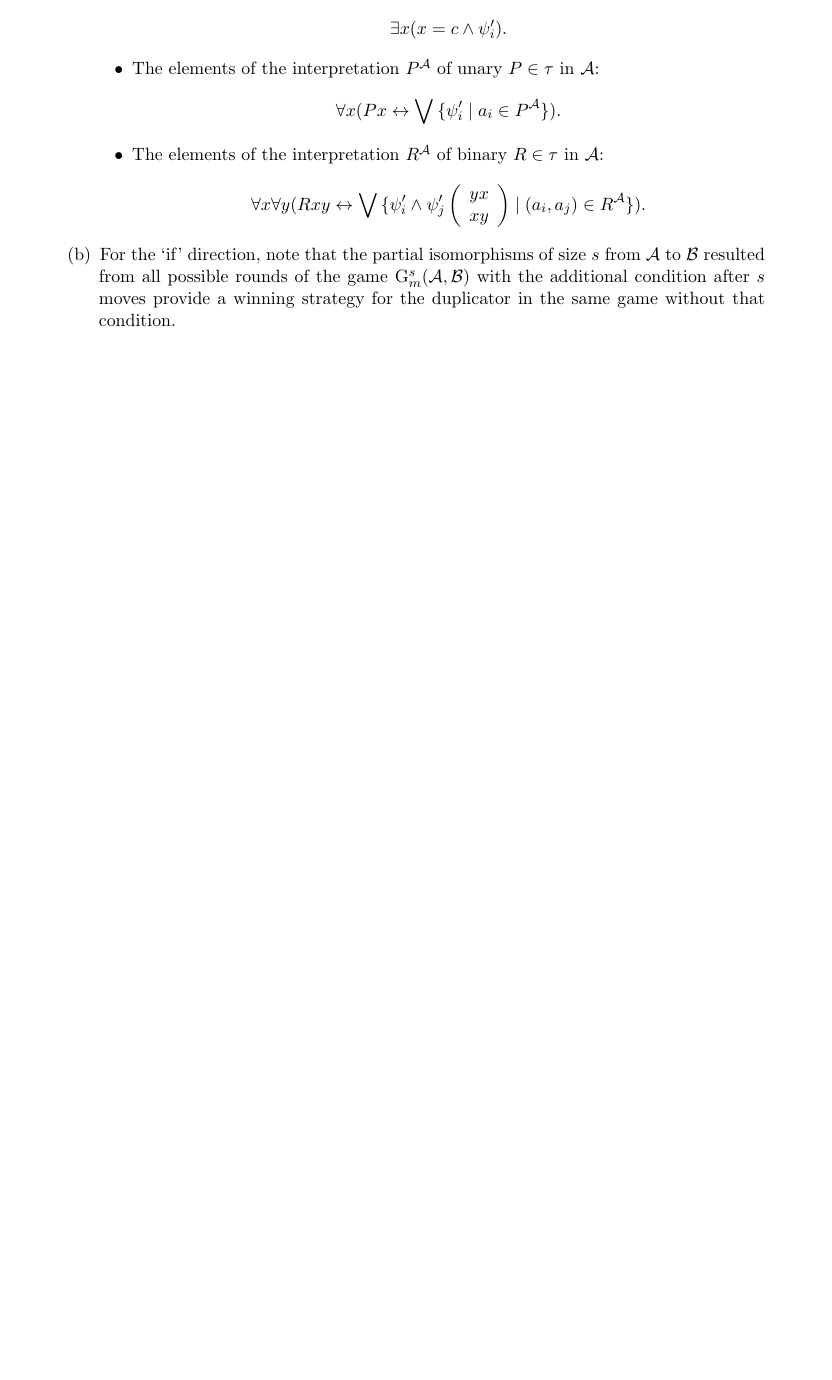
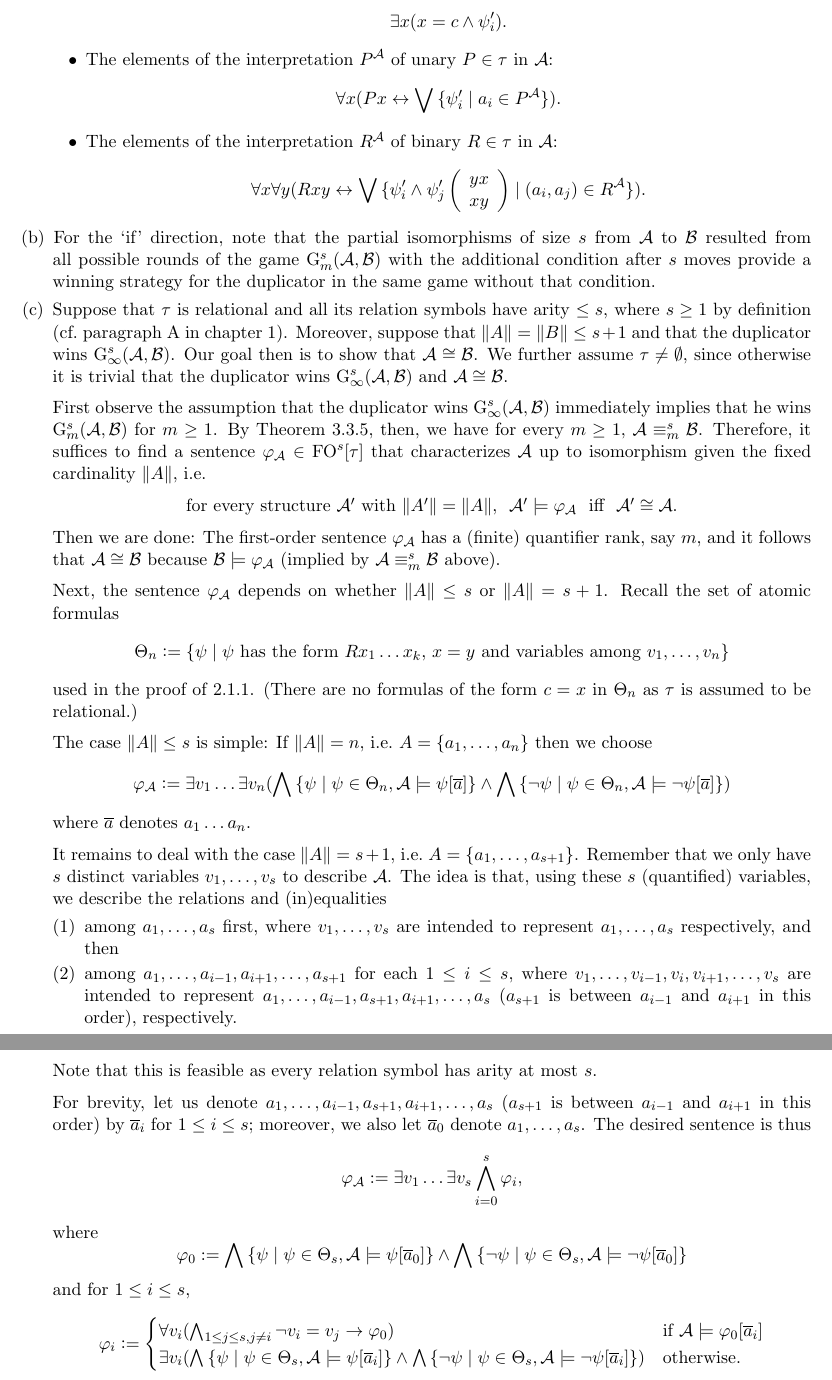
Before and after one commit to Linisac/Finite-Model-Theory, a LaTeX document (main.tex, which reads chapter3.tex): part of page 3 of 4 before the commit and two parts of pages 3 and 4 of 5 after it, the two joined at a grey line, cut so that both start at the same text, the shorter picture padded with empty space. Compiled offline with pdfLaTeX.

Commit message:
3.3.7(c) Solved

```diff
--- a/chapter3.tex
+++ b/chapter3.tex
@@ -126,6 +128,53 @@ Then take the conjunction of the following $\folog[2]$-sentences that together d
 %%
 \item For the `if' direction, note that the partial isomorphisms of size $s$ from $\strct{A}$ to $\strct{B}$ resulted from all possible rounds of the game $\game[s]{m}(\strct{A}, \strct{B})$ with the additional condition after $s$ moves provide a winning strategy for the duplicator in the same game without that condition.
 %%
+\item Suppose that $\tau$ is relational and all its relation symbols have arity $\leq s$, where $s \geq 1$ by definition (cf.\ paragraph A in chapter 1). Moreover, suppose that $\card{A} = \card{B} \leq s + 1$ and that the duplicator wins $\game[s]{\infty}(\strct{A}, \strct{B})$. Our goal then is to show that $\strct{A} \isom \strct{B}$. We further assume $\tau \neq \emptyvoc$, since otherwise it is trivial that the duplicator wins $\game[s]{\infty}(\strct{A}, \strct{B})$ and $\strct{A} \isom \strct{B}$.
+\medskip\\
+First observe the assumption that the duplicator wins $\game[s]{\infty}(\strct{A}, \strct{B})$ immediately implies that he wins $\game[s]{m}(\strct{A}, \strct{B})$ for $m \geq 1$. By Theorem \thesection.5, then, we have for every $m \geq 1$, $\strct{A} \equv[s]_m \strct{B}$. Therefore, it suffices to find a sentence $\varphi_\strct{A} \in \folog[s]\of{\tau}$ that characterizes $\strct{A}$ up to isomorphism given the fixed cardinality $\card{A}$, i.e.
+\begin{center}
+for every structure $\strct{A}'$ with $\card{A'} = \card{A}$, \ $\strct{A}' \satis \varphi_\strct{A}$ \ iff \ $\strct{A}' \isom \strct{A}$.
+\end{center}
+Then we are done: The first-order sentence $\varphi_\strct{A}$ has a (finite) quantifier rank, say $m$, and it follows that $\strct{A} \isom \strct{B}$ because $\strct{B} \satis \varphi_\strct{A}$ (implied by $\strct{A} \equv[s]_m \strct{B}$ above).
+\medskip\\
+Next, the sentence $\varphi_\strct{A}$ depends on whether $\card{A} \leq s$ or $\card{A} = s + 1$. Recall the set of atomic formulas
+\[
+\Theta_n \defas \sett{\psi}{\mathmode{\psi} has the form \mathmode{Rx_1 \etc x_k}, \mathmode{x = y} and variables among \mathmode{v_1, \etc, v_n}}
+\]
+used in the proof of 2.1.1. (There are no formulas of the form $c = x$ in $\Theta_n$ as $\tau$ is assumed to be relational.)
+\medskip\\
+The case $\card{A} \leq s$ is simple: If $\card{A} = n$, i.e.\ $A = \sete{a_1, \etc, a_n}$ then we choose
+\[
+\varphi_\strct{A} \defas \exists v_1 \etc \exists v_n (\bland\setm{\psi}{\psi \in \Theta_n, \strct{A} \satis \psi[\vect{a}]} \land \bland\setm{\neg\psi}{\psi \in \Theta_n, \strct{A} \satis \neg\psi[\vect{a}]})
+\]
+where $\vect{a}$ denotes $a_1 \etc a_n$.
+\medskip\\
+It remains to deal with the case $\card{A} = s + 1$, i.e.\ $A = \sete{a_1, \etc, a_{s + 1}}$. Remember that we only have $s$ distinct variables $v_1, \etc, v_s$ to describe $\strct{A}$. The idea is that, using these $s$ (quantified) variables, we describe the relations and (in)equalities
+\begin{enumerate}[(1)]
+%%
+\item among $a_1, \etc, a_s$ first, where $v_1, \etc, v_s$ are intended to represent $a_1, \etc, a_s$ respectively, and then
+%%
+\item among $a_1, \etc, a_{i - 1}, a_{i + 1}, \etc, a_{s + 1}$ for each $1 \leq i \leq s$, where $v_1, \etc, v_{i - 1}, v_i, v_{i + 1}, \etc, v_s$ are intended to represent $a_1, \etc, a_{i - 1}, a_{s + 1}, a_{i + 1}, \etc, a_s$ ($a_{s + 1}$ is between $a_{i - 1}$ and $a_{i + 1}$ in this order), respectively.
+%%
+\end{enumerate}
+Note that this is feasible as every relation symbol has arity at most $s$.
+\medskip\\
+For brevity, let us denote $a_1, \etc, a_{i - 1}, a_{s + 1}, a_{i + 1}, \etc, a_s$ ($a_{s + 1}$ is between $a_{i - 1}$ and $a_{i + 1}$ in this order) by $\vect{a}_i$ for $1 \leq i \leq s$; moreover, we also let $\vect{a}_0$ denote $a_1, \etc, a_s$. The desired sentence is thus
+\[
+\varphi_\strct{A} \defas \exists v_1 \etc \exists v_s \bland^s_{i = 0} \varphi_i,
+\]
+where
+\[
+\varphi_0 \defas \bland \setm{\psi}{\psi \in \Theta_s, \strct{A} \satis \psi[\vect{a}_0]} \land \bland \setm{\neg\psi}{\psi \in \Theta_s, \strct{A} \satis \neg\psi[\vect{a}_0]}
+\]
+and for $1 \leq i \leq s$,
+\[
+\varphi_i \defas
+\begin{cases}
+\forall v_i (\bland_{1 \leq j \leq s, j \neq i} \neg v_i = v_j \lthen \varphi_0) & \text{if \mathmode{\strct{A} \satis \varphi_0[\vect{a}_i]}}\cr
+\exists v_i (\bland \setm{\psi}{\psi \in \Theta_s, \strct{A} \satis \psi[\vect{a}_i]} \land \bland \setm{\neg\psi}{\psi \in \Theta_s, \strct{A} \satis \neg\psi[\vect{a}_i]}) & \text{otherwise}.\cr
+\end{cases}
+\]
+%%
 \end{enumerate}
 %
 \end{enumerate}
--- a/main.tex
+++ b/main.tex
@@ -15,7 +15,7 @@
 \usepackage{paralist}
 \usepackage{bm}
 \usepackage{titlesec}
-\usepackage[margin=3cm]{geometry}
+\usepackage[margin=2cm]{geometry}
 
 %ifthen package
 \usepackage{ifthen}
@@ -138,6 +138,7 @@
 %% >
 
 %%logics <
+\newcommand{\of}[1]{{[#1]}}
 \newcommand{\folog}[1][]{\ifthenelse{\equal{#1}{}}{\mathrm{FO}}{\mathrm{FO}^{#1}}} %first-order logic
 \newcommand{\solog}{\mathrm{SO}} %second-order logic
 \newcommand{\msolog}{\mathrm{MSO}} %monadic second-order logic
@@ -155,7 +156,8 @@
 \newcommand{\cardexactly}[1]{\varphi_{\exactly{#1}}} %cardinality exactly #1
 %% >
 
-%%connectives, quantifiers, formula operations <
+%%vocabulary, connectives, quantifiers, formula operations <
+\newcommand{\emptyvoc}{\emptyset} %empty vocabulary
 \newcommand{\lthen}{\rightarrow} %logicial then
 \newcommand{\liff}{\leftrightarrow} %logical iff (between two formulas)
 \newcommand{\blor}{\bigvee} %big disjunction
```
Also changed, not shown: chapter2.tex (+2 -2 lines), chapter3.tex (2 more changed lines), main.tex (2 more changed lines).
